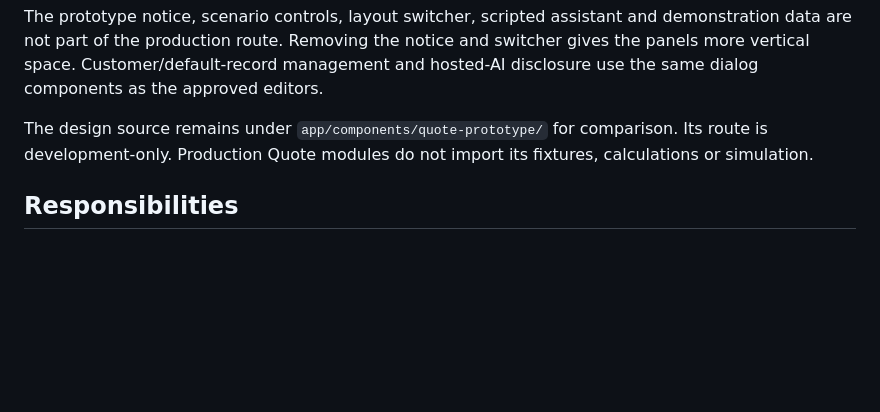
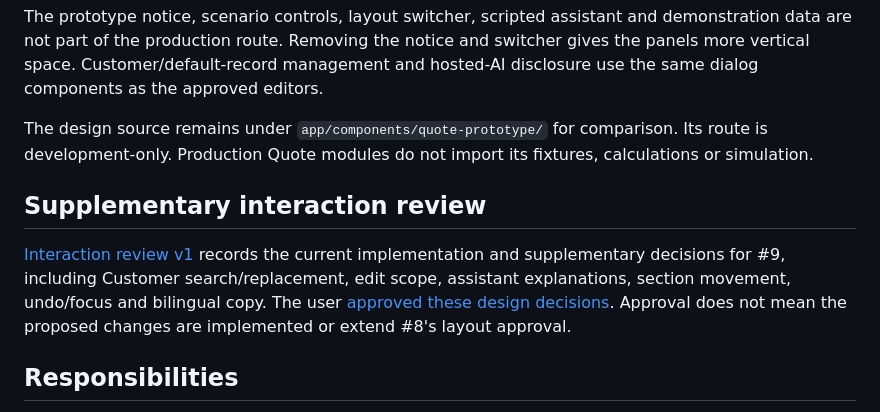
Before and after one commit to lbise/quote-app-proto, a Markdown page: docs/quote-workflow.md, the part around the change. GitHub-like rendering; blank space fills up the shorter version.

Commit message:
Record approved supplementary Quote interaction design (#9)

```diff
--- a/docs/quote-workflow.md
+++ b/docs/quote-workflow.md
@@ -9,6 +9,10 @@ The production workspace copies layout B's styles, font files, spacing and docum
 The prototype notice, scenario controls, layout switcher, scripted assistant and demonstration data are not part of the production route. Removing the notice and switcher gives the panels more vertical space. Customer/default-record management and hosted-AI disclosure use the same dialog components as the approved editors.
 
 The design source remains under `app/components/quote-prototype/` for comparison. Its route is development-only. Production Quote modules do not import its fixtures, calculations or simulation.
+
+## Supplementary interaction review
+
+[Interaction review v1](quote-interaction-review-v1.md) records the current implementation and supplementary decisions for #9, including Customer search/replacement, edit scope, assistant explanations, section movement, undo/focus and bilingual copy. The user [approved these design decisions](https://github.com/lbise/quote-app-proto/issues/9#issuecomment-5669015864). Approval does not mean the proposed changes are implemented or extend #8's layout approval.
 
 ## Responsibilities
 
```
Also changed, not shown: docs/quote-interaction-review-v1.md (added, +332 -0 lines).
